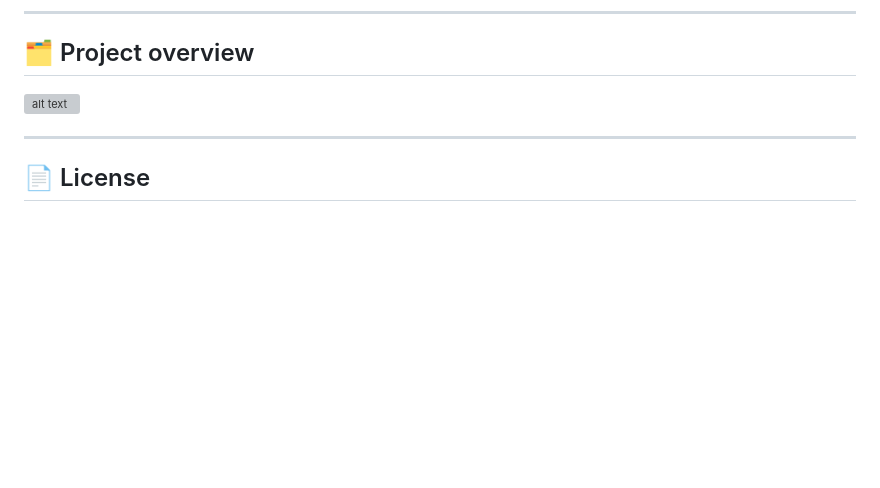
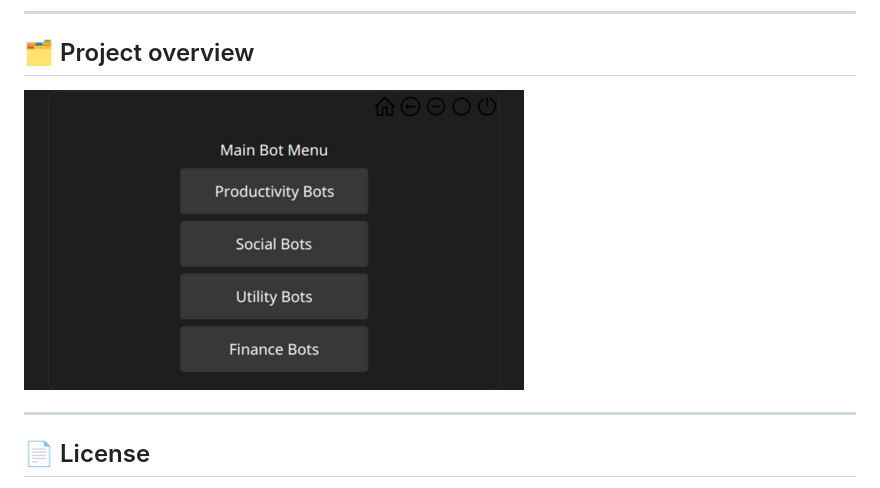
Before and after one commit to DiegoFCJ/self, a Markdown page: README.md, the part around the change. Drawn GitHub-style; blank space fills up the shorter version; grey boxes are pictures that could not be loaded.

```diff
--- a/README.md
+++ b/README.md
@@ -178,7 +178,7 @@ If you'd like to contribute to this project:
 
 ---
 ## 🗂️ Project overview
-![alt text](image.png)
+![alt text](self.png)
 
 ---
 ## 📄 License
```
